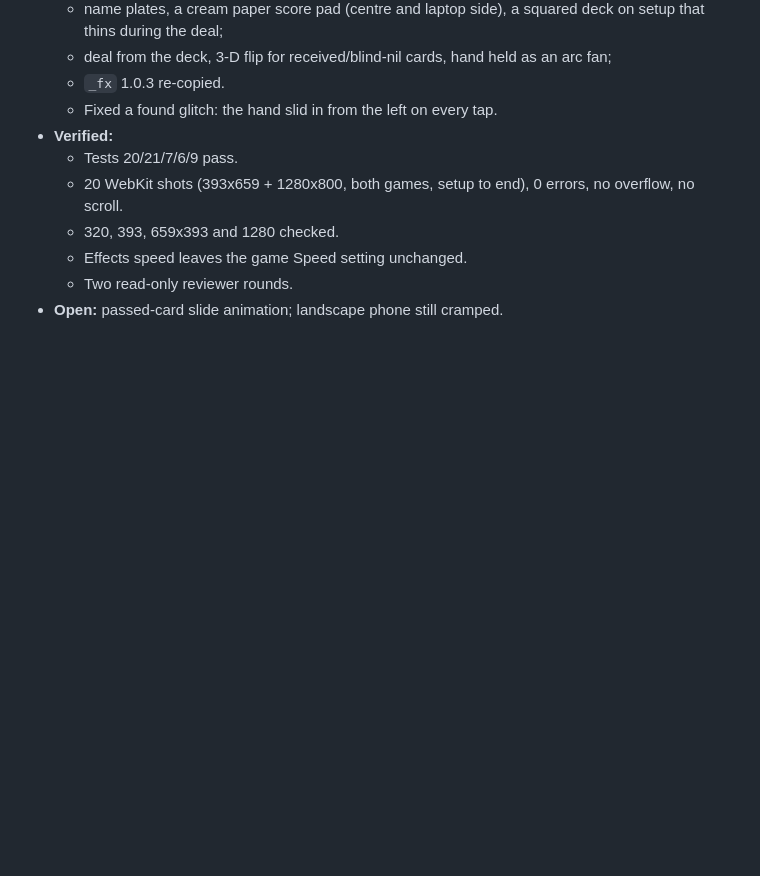
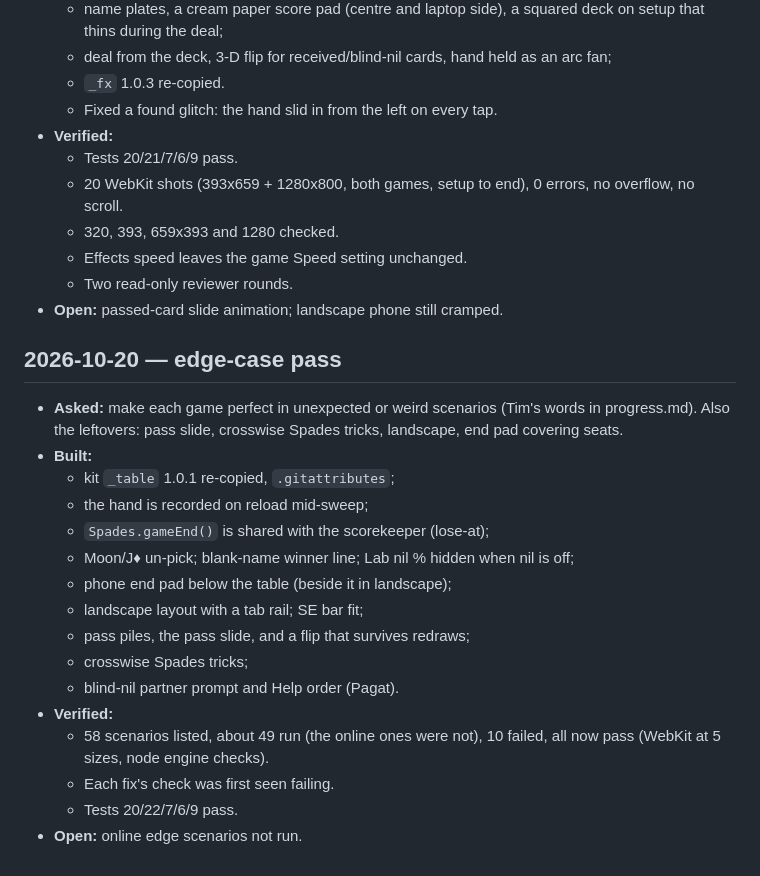
Before and after one commit to TimothyHadfield/hearts-spades, a Markdown page: chat.md, the part around the change. Drawn GitHub-style; blank space fills up the shorter version.

```diff
--- a/chat.md
+++ b/chat.md
@@ -47,3 +47,21 @@
   - Effects speed leaves the game Speed setting unchanged.
   - Two read-only reviewer rounds.
 - **Open:** passed-card slide animation; landscape phone still cramped.
+
+## 2026-10-20 — edge-case pass
+- **Asked:** make each game perfect in unexpected or weird scenarios (Tim's words in progress.md). Also the leftovers: pass slide, crosswise Spades tricks, landscape, end pad covering seats.
+- **Built:**
+  - kit `_table` 1.0.1 re-copied, `.gitattributes`;
+  - the hand is recorded on reload mid-sweep;
+  - `Spades.gameEnd()` is shared with the scorekeeper (lose-at);
+  - Moon/J♦ un-pick; blank-name winner line; Lab nil % hidden when nil is off;
+  - phone end pad below the table (beside it in landscape);
+  - landscape layout with a tab rail; SE bar fit;
+  - pass piles, the pass slide, and a flip that survives redraws;
+  - crosswise Spades tricks;
+  - blind-nil partner prompt and Help order (Pagat).
+- **Verified:**
+  - 58 scenarios listed, about 49 run (the online ones were not), 10 failed, all now pass (WebKit at 5 sizes, node engine checks).
+  - Each fix's check was first seen failing.
+  - Tests 20/22/7/6/9 pass.
+- **Open:** online edge scenarios not run.
```
Also changed, not shown: progress.md (+24 -4 lines).
